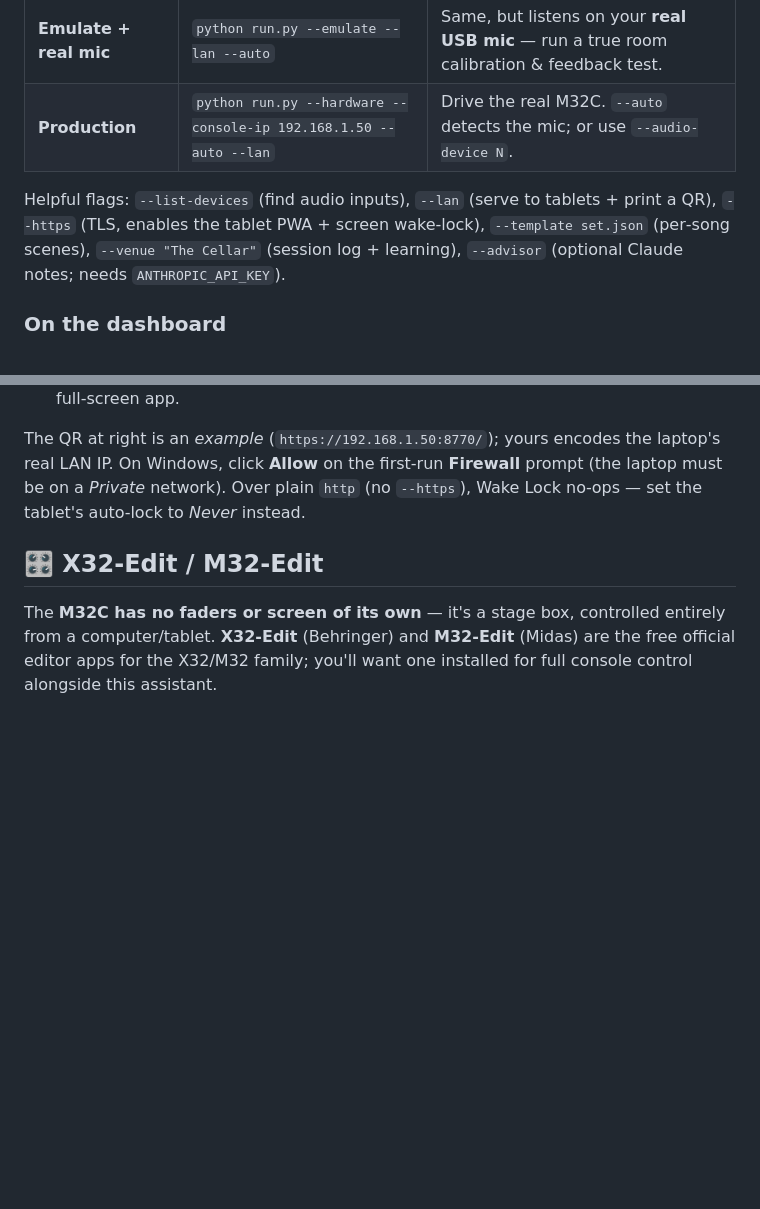
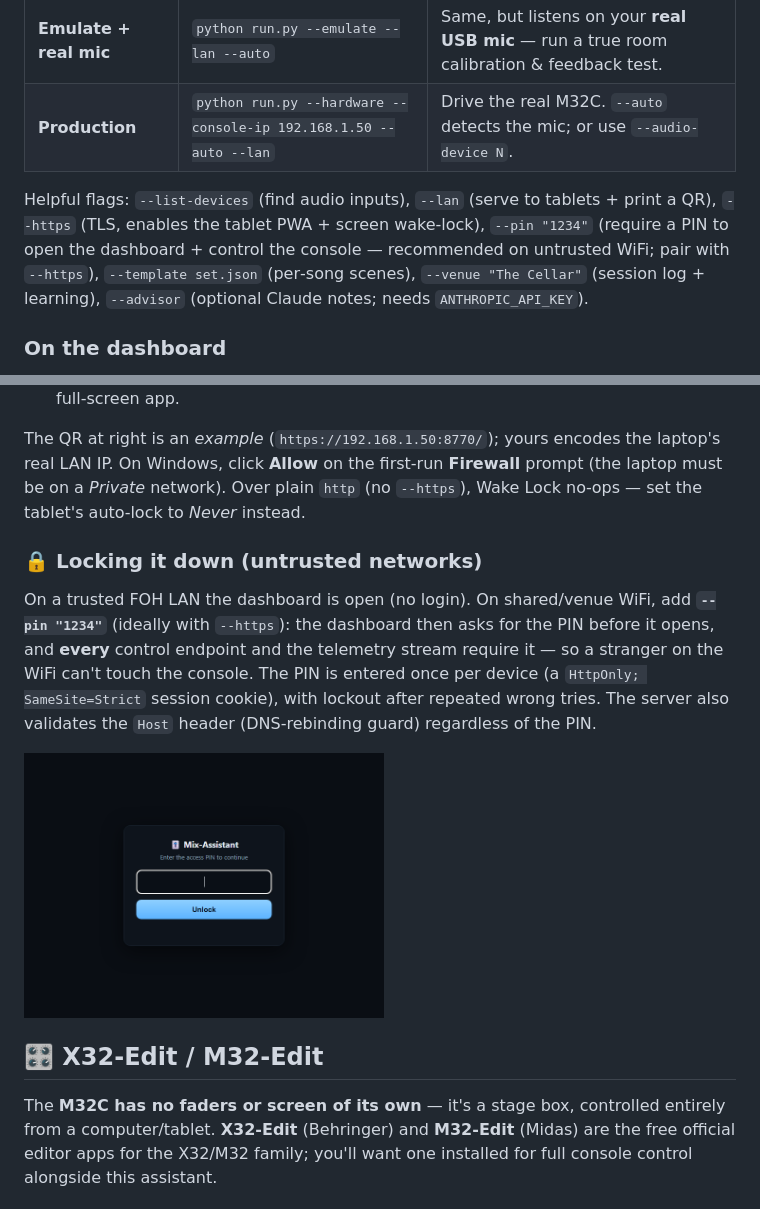
Before and after one commit to kootru-repo/trio-mix-assistant, a Markdown page: README.md, 2 parts joined by grey strips. Drawn GitHub-style; pictures changed too: docs/screenshots/pin-login.png (added); blank space fills up the shorter version.

```diff
--- a/README.md
+++ b/README.md
@@ -136,7 +136,7 @@ All commands run from the **`app/`** folder. The double‑click scripts above wr
 | **Emulate + real mic** | `python run.py --emulate --lan --auto` | Same, but listens on your **real USB mic** — run a true room calibration & feedback test. |
 | **Production** | `python run.py --hardware --console-ip 192.168.1.50 --auto --lan` | Drive the real M32C. `--auto` detects the mic; or use `--audio-device N`. |
 
-Helpful flags: `--list-devices` (find audio inputs), `--lan` (serve to tablets + print a QR), `--https` (TLS, enables the tablet PWA + screen wake‑lock), `--template set.json` (per‑song scenes), `--venue "The Cellar"` (session log + learning), `--advisor` (optional Claude notes; needs `ANTHROPIC_API_KEY`).
+Helpful flags: `--list-devices` (find audio inputs), `--lan` (serve to tablets + print a QR), `--https` (TLS, enables the tablet PWA + screen wake‑lock), `--pin "1234"` (require a PIN to open the dashboard + control the console — recommended on untrusted WiFi; pair with `--https`), `--template set.json` (per‑song scenes), `--venue "The Cellar"` (session log + learning), `--advisor` (optional Claude notes; needs `ANTHROPIC_API_KEY`).
 
 ### On the dashboard
 - **AUTOMATIC JOBS** — toggle Feedback notch, Clip protection, Vocal ride, Balance hold.
@@ -159,6 +159,12 @@ Run with `--lan --https`. At startup the terminal prints the dashboard's **LAN U
 4. Accept the **self‑signed certificate** warning once, then **Add to Home Screen** for a full‑screen app.
 
 The QR at right is an *example* (`https://192.168.1.50:8770/`); yours encodes the laptop's real LAN IP. On Windows, click **Allow** on the first‑run **Firewall** prompt (the laptop must be on a *Private* network). Over plain `http` (no `--https`), Wake Lock no‑ops — set the tablet's auto‑lock to *Never* instead.
+
+### 🔒 Locking it down (untrusted networks)
+
+On a trusted FOH LAN the dashboard is open (no login). On shared/venue WiFi, add **`--pin "1234"`** (ideally with `--https`): the dashboard then asks for the PIN before it opens, and **every** control endpoint and the telemetry stream require it — so a stranger on the WiFi can't touch the console. The PIN is entered once per device (a `HttpOnly; SameSite=Strict` session cookie), with lockout after repeated wrong tries. The server also validates the `Host` header (DNS‑rebinding guard) regardless of the PIN.
+
+<img src="docs/screenshots/pin-login.png" width="360" alt="PIN login screen">
 
 <a id="x32-edit"></a>
 
```
Also changed, not shown: app/RUNBOOK.md (+1 -0 lines), 4 other files.
